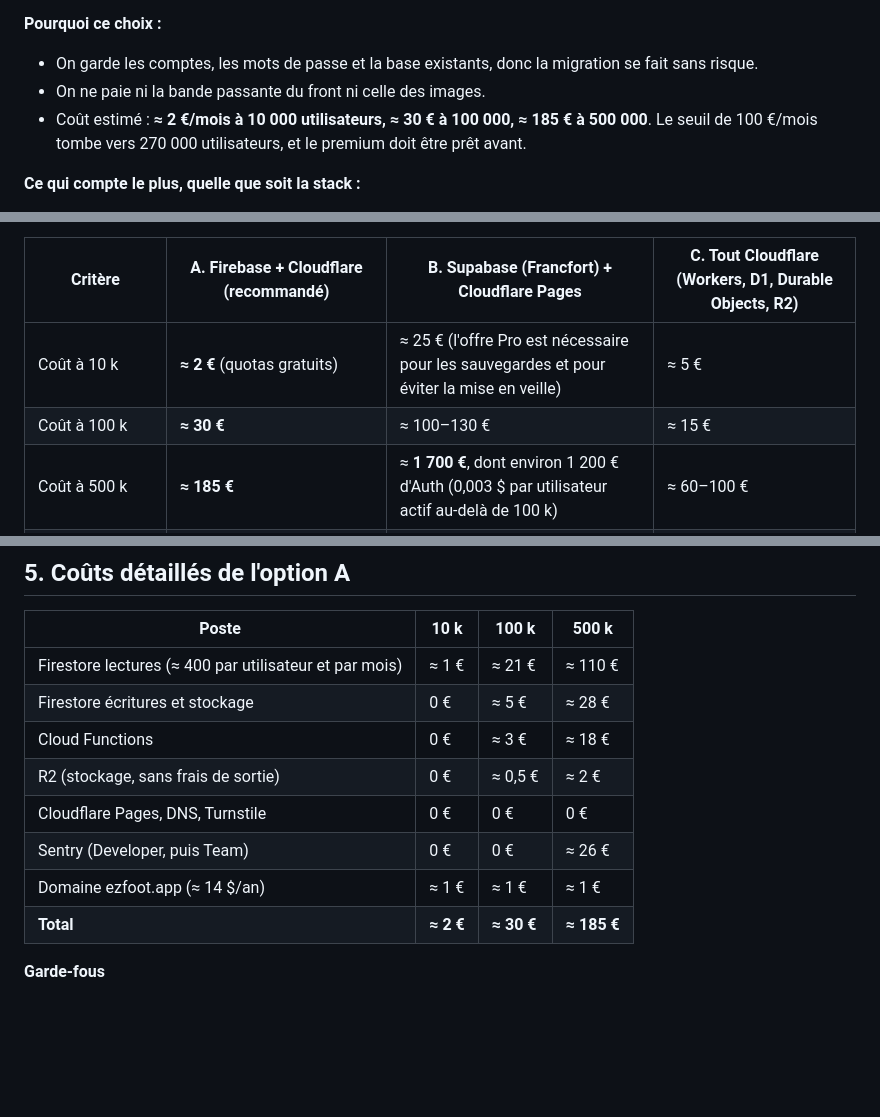
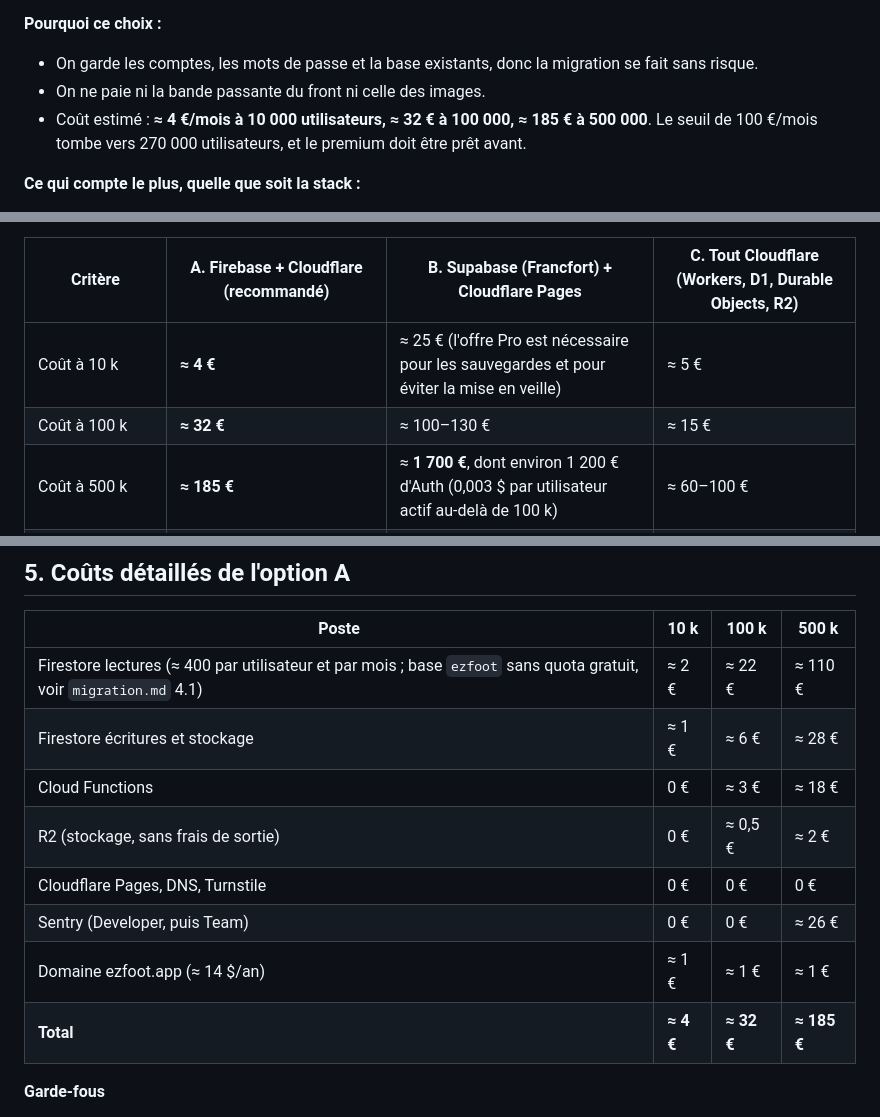
Before and after one commit to foudilso98-svg/foot5, a Markdown page: docs/architecture.md, 3 parts joined by grey strips. Rendered like a GitHub page; blank space fills up the shorter version.

```diff
--- a/docs/architecture.md
+++ b/docs/architecture.md
@@ -13,7 +13,7 @@
 **Pourquoi ce choix :**
 - On garde les comptes, les mots de passe et la base existants, donc la migration se fait sans risque.
 - On ne paie ni la bande passante du front ni celle des images.
-- Coût estimé : **≈ 2 €/mois à 10 000 utilisateurs, ≈ 30 € à 100 000, ≈ 185 € à 500 000**. Le seuil de 100 €/mois tombe vers 270 000 utilisateurs, et le premium doit être prêt avant.
+- Coût estimé : **≈ 4 €/mois à 10 000 utilisateurs, ≈ 32 € à 100 000, ≈ 185 € à 500 000**. Le seuil de 100 €/mois tombe vers 270 000 utilisateurs, et le premium doit être prêt avant.
 
 **Ce qui compte le plus, quelle que soit la stack :**
 - Soldes, cotes, gains, notes et homme du match calculés **sur le serveur**.
@@ -75,8 +75,8 @@ Hypothèses communes :
 
 | Critère | **A. Firebase + Cloudflare** (recommandé) | B. Supabase (Francfort) + Cloudflare Pages | C. Tout Cloudflare (Workers, D1, Durable Objects, R2) |
 |---|---|---|---|
-| Coût à 10 k | **≈ 2 €** (quotas gratuits) | ≈ 25 € (l'offre Pro est nécessaire pour les sauvegardes et pour éviter la mise en veille) | ≈ 5 € |
-| Coût à 100 k | **≈ 30 €** | ≈ 100–130 € | ≈ 15 € |
+| Coût à 10 k | **≈ 4 €** | ≈ 25 € (l'offre Pro est nécessaire pour les sauvegardes et pour éviter la mise en veille) | ≈ 5 € |
+| Coût à 100 k | **≈ 32 €** | ≈ 100–130 € | ≈ 15 € |
 | Coût à 500 k | **≈ 185 €** | ≈ **1 700 €**, dont environ 1 200 € d'Auth (0,003 $ par utilisateur actif au-delà de 100 k) | ≈ 60–100 € |
 | Charge de dev V1 | **≈ 45 j** | ≈ 55 j (migration des mots de passe comprise) | ≈ 80 j (Auth, temps réel et hors ligne à écrire) |
 | Temps réel | Natif (`onSnapshot`), facturé à la lecture | Natif, facturé à la connexion et au message | WebSocket sur Durable Objects, à coder |
@@ -268,14 +268,14 @@ Les calculs eux-mêmes (stats, cotes, équilibrage, notes, badges) sont des **fo
 
 | Poste | 10 k | 100 k | 500 k |
 |---|---|---|---|
-| Firestore lectures (≈ 400 par utilisateur et par mois) | ≈ 1 € | ≈ 21 € | ≈ 110 € |
-| Firestore écritures et stockage | 0 € | ≈ 5 € | ≈ 28 € |
+| Firestore lectures (≈ 400 par utilisateur et par mois ; base `ezfoot` sans quota gratuit, voir `migration.md` 4.1) | ≈ 2 € | ≈ 22 € | ≈ 110 € |
+| Firestore écritures et stockage | ≈ 1 € | ≈ 6 € | ≈ 28 € |
 | Cloud Functions | 0 € | ≈ 3 € | ≈ 18 € |
 | R2 (stockage, sans frais de sortie) | 0 € | ≈ 0,5 € | ≈ 2 € |
 | Cloudflare Pages, DNS, Turnstile | 0 € | 0 € | 0 € |
 | Sentry (Developer, puis Team) | 0 € | 0 € | ≈ 26 € |
 | Domaine ezfoot.app (≈ 14 $/an) | ≈ 1 € | ≈ 1 € | ≈ 1 € |
-| **Total** | **≈ 2 €** | **≈ 30 €** | **≈ 185 €** |
+| **Total** | **≈ 4 €** | **≈ 32 €** | **≈ 185 €** |
 
 **Garde-fous**
 - Alertes de budget Google Cloud à 5, 25, 50 et 100 €.
```
Also changed, not shown: docs/migration.md (+11 -2 lines).
